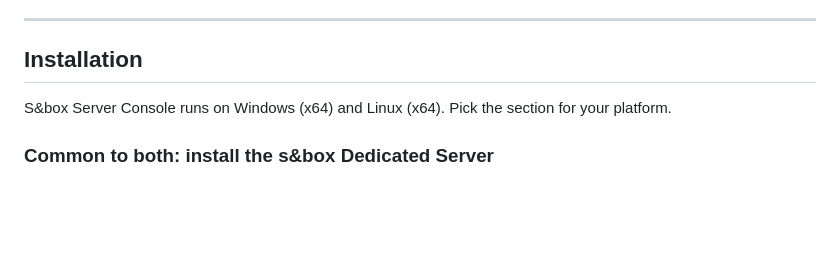
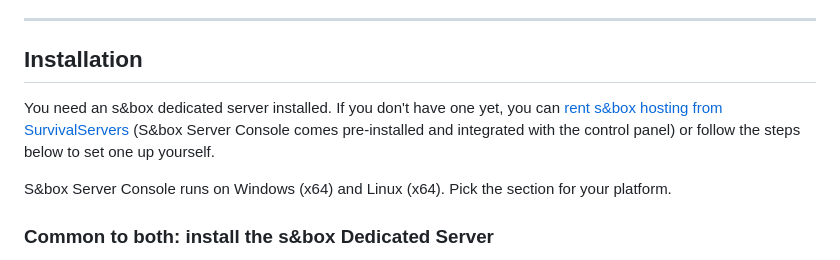
Before and after one commit to humangenome/SboxServerConsole, a Markdown page: README.md, the part around the change. GitHub-like rendering; blank space fills up the shorter version.

Commit message:
Add hosting note to Installation section

```diff
--- a/README.md
+++ b/README.md
@@ -215,6 +215,8 @@ By default the HTTP and RCON listeners bind `127.0.0.1` (localhost-only). To acc
 ---
 
 ## Installation
+
+You need an s&box dedicated server installed. If you don't have one yet, you can [rent s&box hosting from SurvivalServers](https://www.survivalservers.com/services/game_servers/sbox/?utm_source=github&utm_medium=readme&utm_campaign=sbox_server_console) (S&box Server Console comes pre-installed and integrated with the control panel) or follow the steps below to set one up yourself.
 
 S&box Server Console runs on Windows (x64) and Linux (x64). Pick the section for your platform.
 
```
